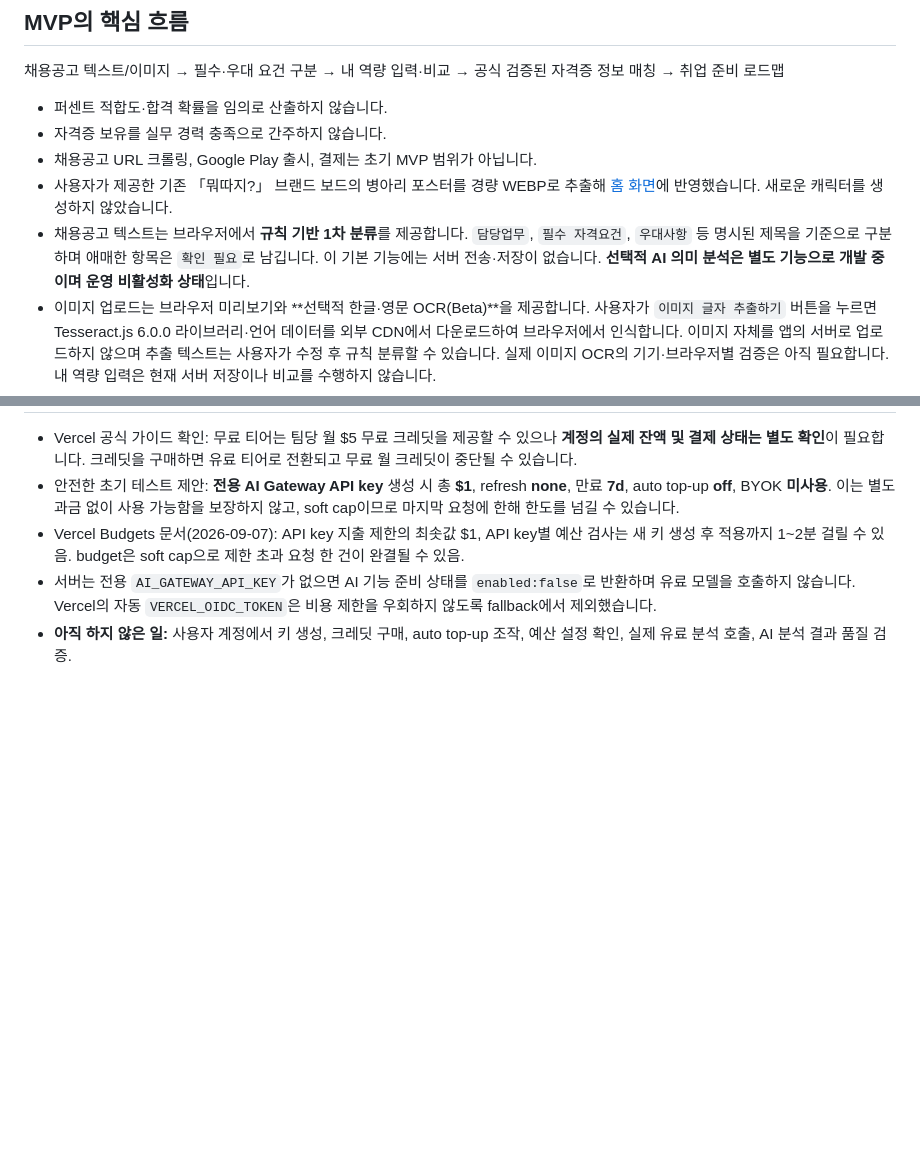
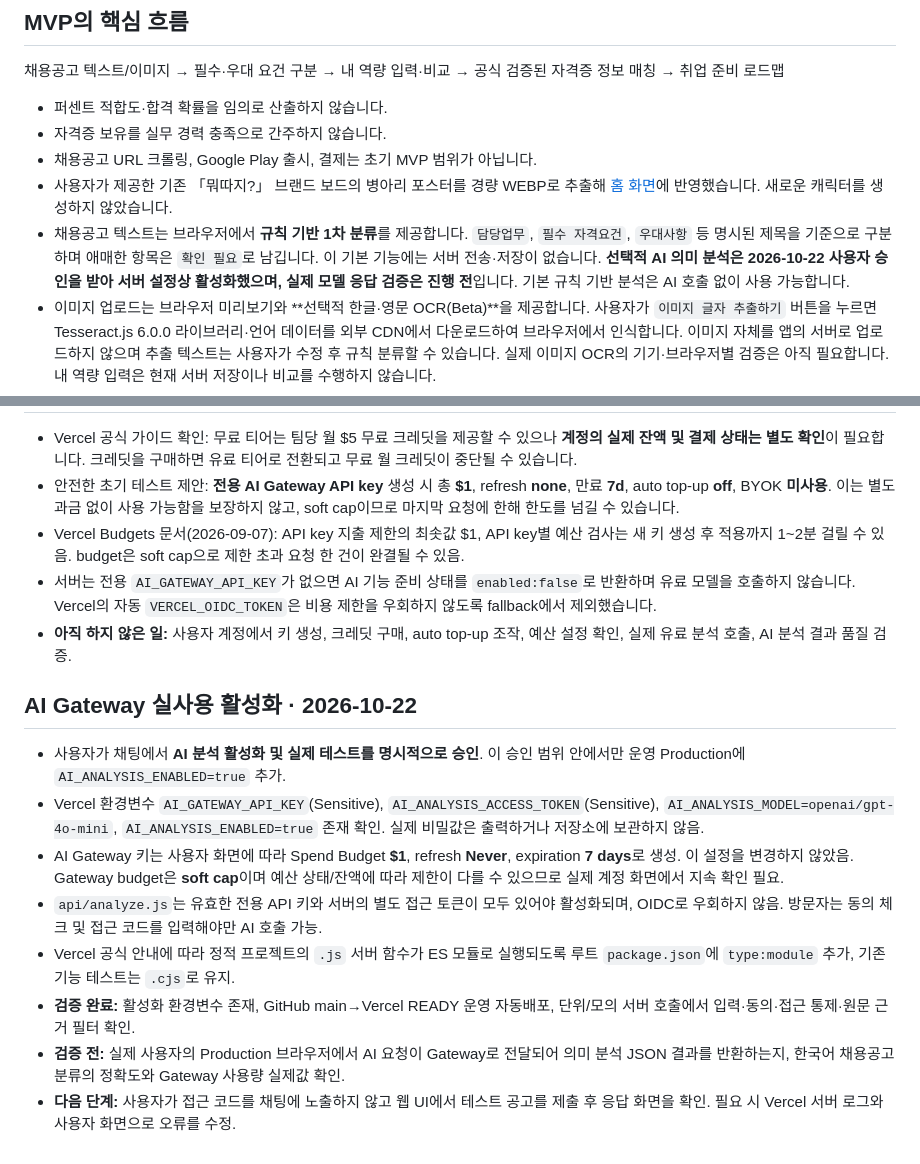
Before and after one commit to junyeong-lab/muttaji, a Markdown page: README.md, 2 parts joined by grey strips. GitHub-like rendering; blank space fills up the shorter version.

Commit message:
docs(ai): record explicit activation approval, preserved $1 key budget and pending real-model test

```diff
--- a/README.md
+++ b/README.md
@@ -21,7 +21,7 @@
 - 자격증 보유를 실무 경력 충족으로 간주하지 않습니다.
 - 채용공고 URL 크롤링, Google Play 출시, 결제는 초기 MVP 범위가 아닙니다.
 - 사용자가 제공한 기존 「뭐따지?」 브랜드 보드의 병아리 포스터를 경량 WEBP로 추출해 [홈 화면](./index.html)에 반영했습니다. 새로운 캐릭터를 생성하지 않았습니다.
-- 채용공고 텍스트는 브라우저에서 **규칙 기반 1차 분류**를 제공합니다. `담당업무`, `필수 자격요건`, `우대사항` 등 명시된 제목을 기준으로 구분하며 애매한 항목은 `확인 필요`로 남깁니다. 이 기본 기능에는 서버 전송·저장이 없습니다. **선택적 AI 의미 분석은 별도 기능으로 개발 중이며 운영 비활성화 상태**입니다.
+- 채용공고 텍스트는 브라우저에서 **규칙 기반 1차 분류**를 제공합니다. `담당업무`, `필수 자격요건`, `우대사항` 등 명시된 제목을 기준으로 구분하며 애매한 항목은 `확인 필요`로 남깁니다. 이 기본 기능에는 서버 전송·저장이 없습니다. **선택적 AI 의미 분석은 2026-10-22 사용자 승인을 받아 서버 설정상 활성화했으며, 실제 모델 응답 검증은 진행 전**입니다. 기본 규칙 기반 분석은 AI 호출 없이 사용 가능합니다.
 - 이미지 업로드는 브라우저 미리보기와 **선택적 한글·영문 OCR(Beta)**을 제공합니다. 사용자가 `이미지 글자 추출하기` 버튼을 누르면 Tesseract.js 6.0.0 라이브러리·언어 데이터를 외부 CDN에서 다운로드하여 브라우저에서 인식합니다. 이미지 자체를 앱의 서버로 업로드하지 않으며 추출 텍스트는 사용자가 수정 후 규칙 분류할 수 있습니다. 실제 이미지 OCR의 기기·브라우저별 검증은 아직 필요합니다. 내 역량 입력은 현재 서버 저장이나 비교를 수행하지 않습니다.
 - 아직 분석 결과나 실제 추천이 없는 곳에는 개발 예정 상태를 명시했습니다.
 
@@ -147,3 +147,14 @@
 - Vercel Budgets 문서(2026-09-07): API key 지출 제한의 최솟값 $1, API key별 예산 검사는 새 키 생성 후 적용까지 1~2분 걸릴 수 있음. budget은 soft cap으로 제한 초과 요청 한 건이 완결될 수 있음.
 - 서버는 전용 `AI_GATEWAY_API_KEY`가 없으면 AI 기능 준비 상태를 `enabled:false`로 반환하며 유료 모델을 호출하지 않습니다. Vercel의 자동 `VERCEL_OIDC_TOKEN`은 비용 제한을 우회하지 않도록 fallback에서 제외했습니다.
 - **아직 하지 않은 일:** 사용자 계정에서 키 생성, 크레딧 구매, auto top-up 조작, 예산 설정 확인, 실제 유료 분석 호출, AI 분석 결과 품질 검증.
+
+## AI Gateway 실사용 활성화 · 2026-10-22
+
+- 사용자가 채팅에서 **AI 분석 활성화 및 실제 테스트를 명시적으로 승인**. 이 승인 범위 안에서만 운영 Production에 `AI_ANALYSIS_ENABLED=true` 추가.
+- Vercel 환경변수 `AI_GATEWAY_API_KEY`(Sensitive), `AI_ANALYSIS_ACCESS_TOKEN`(Sensitive), `AI_ANALYSIS_MODEL=openai/gpt-4o-mini`, `AI_ANALYSIS_ENABLED=true` 존재 확인. 실제 비밀값은 출력하거나 저장소에 보관하지 않음.
+- AI Gateway 키는 사용자 화면에 따라 Spend Budget **$1**, refresh **Never**, expiration **7 days**로 생성. 이 설정을 변경하지 않았음. Gateway budget은 **soft cap**이며 예산 상태/잔액에 따라 제한이 다를 수 있으므로 실제 계정 화면에서 지속 확인 필요.
+- `api/analyze.js`는 유효한 전용 API 키와 서버의 별도 접근 토큰이 모두 있어야 활성화되며, OIDC로 우회하지 않음. 방문자는 동의 체크 및 접근 코드를 입력해야만 AI 호출 가능.
+- Vercel 공식 안내에 따라 정적 프로젝트의 `.js` 서버 함수가 ES 모듈로 실행되도록 루트 `package.json`에 `type:module` 추가, 기존 기능 테스트는 `.cjs`로 유지.
+- **검증 완료:** 활성화 환경변수 존재, GitHub main→Vercel READY 운영 자동배포, 단위/모의 서버 호출에서 입력·동의·접근 통제·원문 근거 필터 확인.
+- **검증 전:** 실제 사용자의 Production 브라우저에서 AI 요청이 Gateway로 전달되어 의미 분석 JSON 결과를 반환하는지, 한국어 채용공고 분류의 정확도와 Gateway 사용량 실제값 확인.
+- **다음 단계:** 사용자가 접근 코드를 채팅에 노출하지 않고 웹 UI에서 테스트 공고를 제출 후 응답 화면을 확인. 필요 시 Vercel 서버 로그와 사용자 화면으로 오류를 수정.
```
